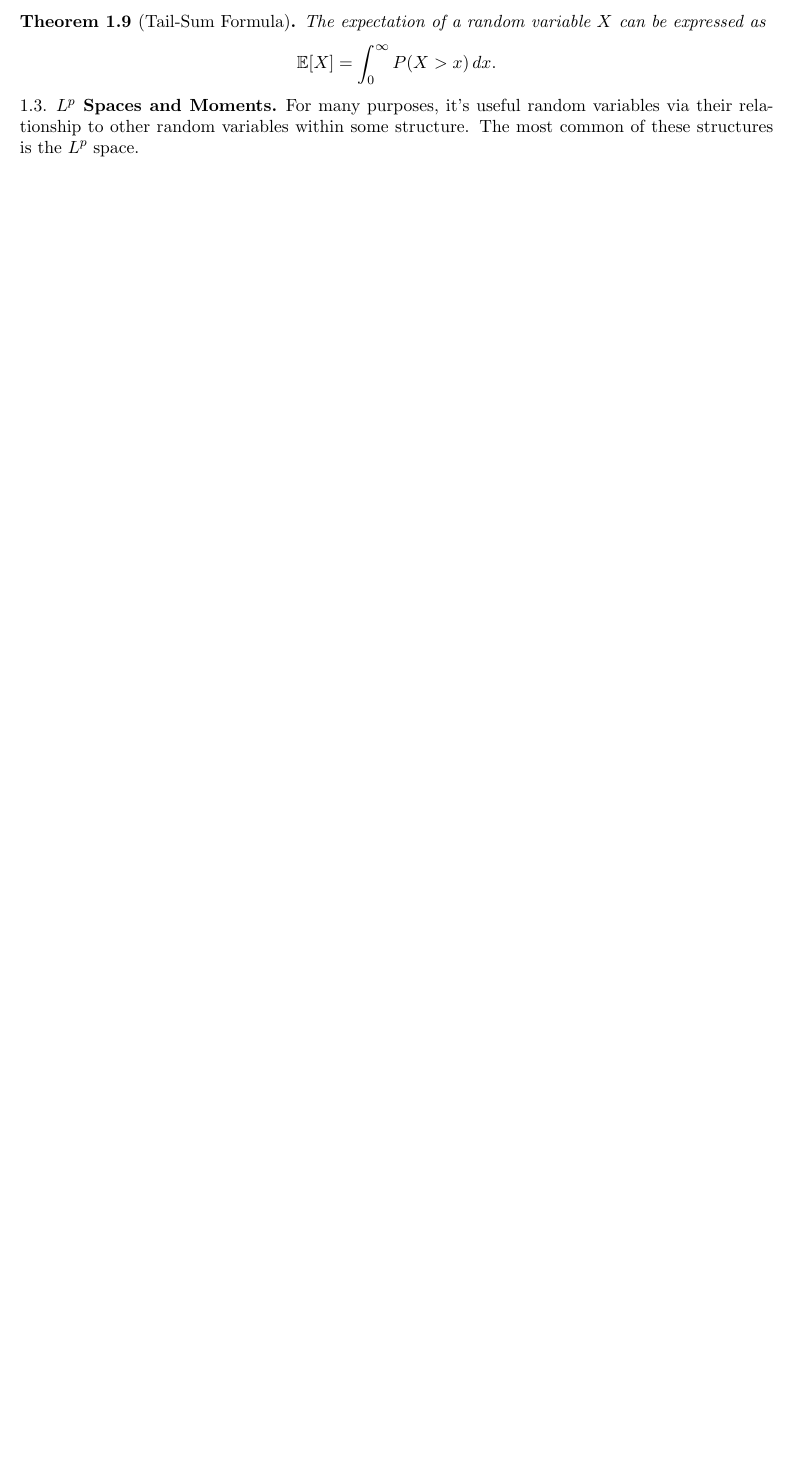
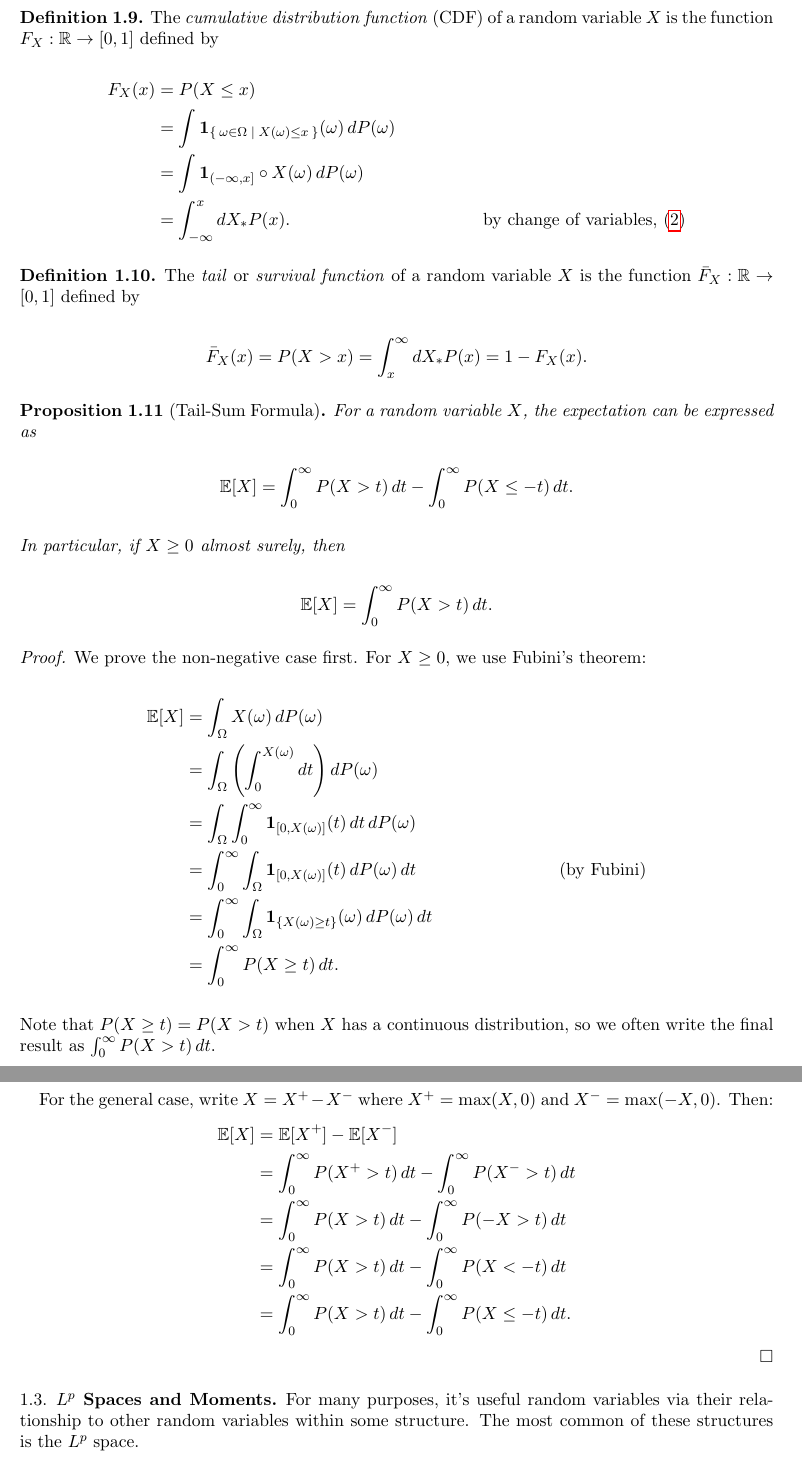
Before and after one commit to jmmaloney4/eqi-summer-2025, a LaTeX paper (main.tex): part of page 2 of 4 before the commit and two parts of pages 3 and 4 of 6 after it, the two joined at a grey line, cut at the place of the change, the shorter picture padded with empty space. Compiled offline with pdfLaTeX.

Commit message:
feat(content): add table of contents and improve tail-sum formula proof
- Add \tableofcontents to LaTeX document for better navigation
- Correct tail-sum formula statement to handle general random variables
- Improve proof with clearer distinction between Fubini's theorem and indicator equivalence
- Add explanation of indicator function transformation logic

```diff
--- a/main.tex
+++ b/main.tex
@@ -142,11 +147,55 @@ Another way of looking at the expectation is through the tail-sum or "layer cake
 
-\begin{theorem}[Tail-Sum Formula]
-	The expectation of a random variable $X$ can be expressed as
-	\[
-		\mathbb{E}[X] = \int_0^\infty P(X > x) \, dx.
-	\]
-\end{theorem}
+\begin{definition}
+	The \emph{cumulative distribution function} (CDF) of a random variable $X$ is the function $F_X: \mathbb{R} \to [0,1]$ defined by
+	\begin{align*}
+		F_X(x)
+		 & = P(X \leq x)                                                                                                                                           \\
+		 & = \int \mathbf{1}_{\Set{\omega \in \Omega | X(\omega) \leq x}}(\omega) \, dP(\omega)                                                                    \\
+		 & = \int \mathbf{1}_{(-\infty, x]} \circ X (\omega) \, dP(\omega)                                                                                         \\
+		 & = \int_{-\infty}^x dX_*P(x).                                                         &  & \text{by change of variables, \eqref{eq:change-of-variables}}
+	\end{align*}
+\end{definition}
 
+
+\begin{definition}
+	The \emph{tail} or \emph{survival function} of a random variable $X$ is the function $\bar{F}_X: \mathbb{R} \to [0,1]$ defined by
+	\begin{align*}
+		\bar{F}_X(x) = P(X > x) = \int_x^\infty dX_*P(x) = 1 - F_X(x).
+	\end{align*}
+\end{definition}
+
+\begin{proposition}[Tail-Sum Formula]
+	For a random variable $X$, the expectation can be expressed as
+	\begin{align*}
+		\mathbb{E}[X] = \int_0^\infty P(X > t) \, dt - \int_0^\infty P(X \leq -t) \, dt.
+	\end{align*}
+	In particular, if $X \geq 0$ almost surely, then
+	\begin{align*}
+		\mathbb{E}[X] = \int_0^\infty P(X > t) \, dt.
+	\end{align*}
+\end{proposition}
+
+\begin{proof}
+	We prove the non-negative case first. For $X \geq 0$, we use Fubini's theorem:
+	\begin{align*}
+		\mathbb{E}[X] & = \int_\Omega X(\omega) \, dP(\omega)                                                                             \\
+		              & = \int_\Omega \left( \int_0^{X(\omega)} dt \right) dP(\omega)                                                     \\
+		              & = \int_\Omega \int_0^\infty \mathbf{1}_{[0, X(\omega)]}(t) \, dt \, dP(\omega)                                    \\
+		              & = \int_0^\infty \int_\Omega \mathbf{1}_{[0, X(\omega)]}(t) \, dP(\omega) \, dt            &  & \text{(by Fubini)} \\
+		              & = \int_0^\infty \int_\Omega \mathbf{1}_{\{X(\omega) \geq t\}}(\omega) \, dP(\omega) \, dt                         \\
+		              & = \int_0^\infty P(X \geq t) \, dt.
+	\end{align*}
+	Note that $P(X \geq t) = P(X > t)$ when $X$ has a continuous distribution, so we often write the final result as $\int_0^\infty P(X > t) \, dt$.
+
+	For the general case, write $X = X^+ - X^-$ where $X^+ = \max(X, 0)$ and $X^- = \max(-X, 0)$. Then:
+	\begin{align*}
+		\mathbb{E}[X] & = \mathbb{E}[X^+] - \mathbb{E}[X^-]                                \\
+		              & = \int_0^\infty P(X^+ > t) \, dt - \int_0^\infty P(X^- > t) \, dt  \\
+		              & = \int_0^\infty P(X > t) \, dt - \int_0^\infty P(-X > t) \, dt     \\
+		              & = \int_0^\infty P(X > t) \, dt - \int_0^\infty P(X < -t) \, dt     \\
+		              & = \int_0^\infty P(X > t) \, dt - \int_0^\infty P(X \leq -t) \, dt.
+	\end{align*}
+\end{proof}
 
 
 \subsection{\(L^p\) Spaces and Moments}
```
Also changed, not shown: main.tex (17 more changed lines), 1 other file.
